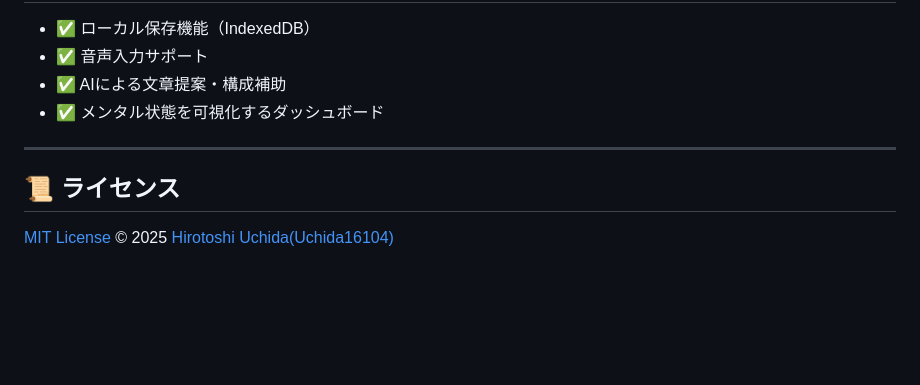
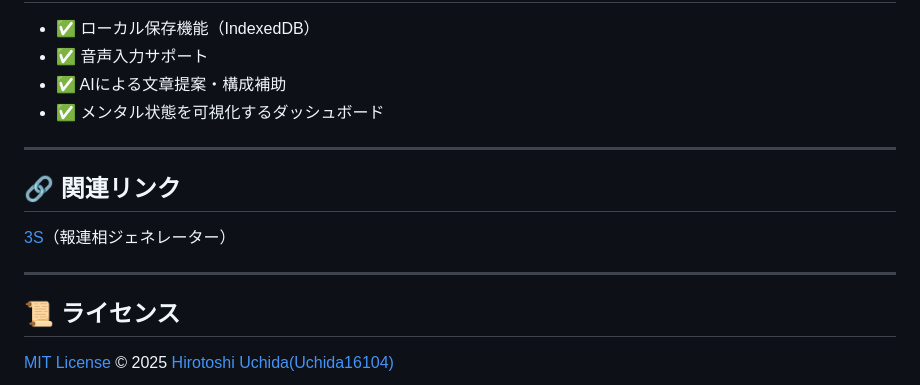
Before and after one commit to Uchida16104/3M, a Markdown page: README.md, the part around the change. Drawn GitHub-style; blank space fills up the shorter version.

```diff
--- a/README.md
+++ b/README.md
@@ -147,6 +147,12 @@
 
 ---
 
+## 🔗 関連リンク
+
+<span><a href="https://github.com/Uchida16104/3S" style="text-decoration: none;">3S</a>（報連相ジェネレーター）</span>
+
+---
+
 ## 📜 ライセンス
 
 <a href="https://github.com/Uchida16104/3M/blob/main/LICENSE" style="text-decoration: none;">MIT License</a> © 2025 <a href="https://hirotoshiuchida.onrender.com" style="text-decoration: none;">Hirotoshi Uchida</a><a href="https://github.com/Uchida16104" style="text-decoration: none;">(Uchida16104)</a>
```
